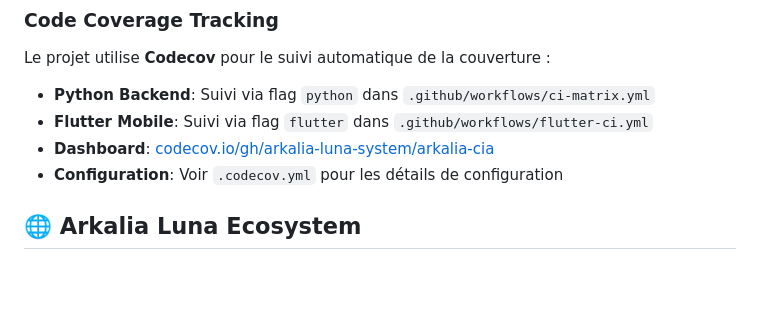
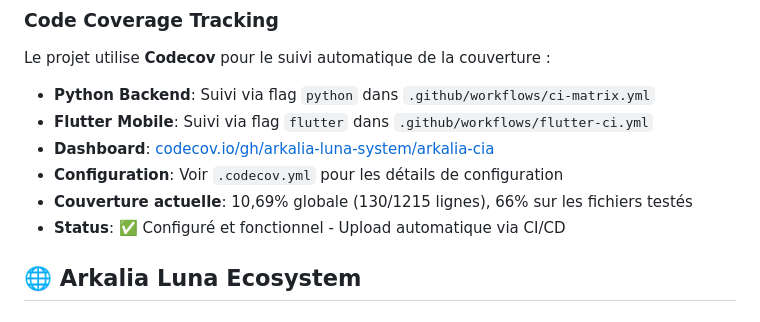
Before and after one commit to arkalia-luna-system/arkalia-cia, a Markdown page: README.md, the part around the change. GitHub-like rendering; blank space fills up the shorter version.

Commit message:
📊 Codecov: Finalisation corrections MD avec couverture réelle

```diff
--- a/README.md
+++ b/README.md
@@ -416,6 +416,8 @@ Le projet utilise **Codecov** pour le suivi automatique de la couverture :
 - **Flutter Mobile**: Suivi via flag `flutter` dans `.github/workflows/flutter-ci.yml`
 - **Dashboard**: [codecov.io/gh/arkalia-luna-system/arkalia-cia](https://codecov.io/gh/arkalia-luna-system/arkalia-cia)
 - **Configuration**: Voir `.codecov.yml` pour les détails de configuration
+- **Couverture actuelle**: 10,69% globale (130/1215 lignes), 66% sur les fichiers testés
+- **Status**: ✅ Configuré et fonctionnel - Upload automatique via CI/CD
 
 ## 🌐 **Arkalia Luna Ecosystem**
 
```
Also changed, not shown: docs/RELEASE_CHECKLIST.md (+5 -7 lines).
